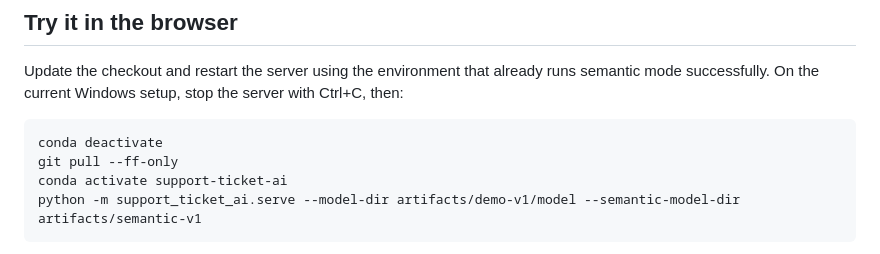
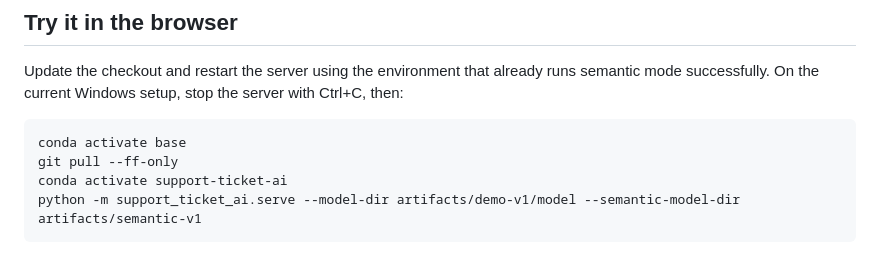
Before and after one commit to olabanjiolaide/support-ticket-ai, a Markdown page: docs/24-separate-request-check.md, the part around the change. GitHub-like rendering.

````diff
--- a/docs/24-separate-request-check.md
+++ b/docs/24-separate-request-check.md
@@ -9,7 +9,7 @@ This is a rule-based engineering baseline, not a trained general multi-intent or
 Update the checkout and restart the server using the environment that already runs semantic mode successfully. On the current Windows setup, stop the server with Ctrl+C, then:
 
 ```bat
-conda deactivate
+conda activate base
 git pull --ff-only
 conda activate support-ticket-ai
 python -m support_ticket_ai.serve --model-dir artifacts/demo-v1/model --semantic-model-dir artifacts/semantic-v1
````
Also changed, not shown: README.md (+2 -0 lines), docs/25-public-repository-review.md (added, +107 -0 lines).
